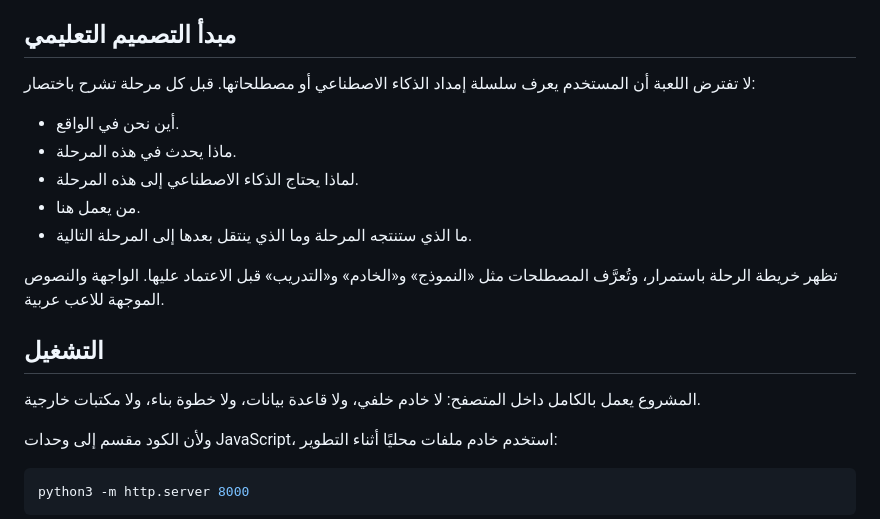
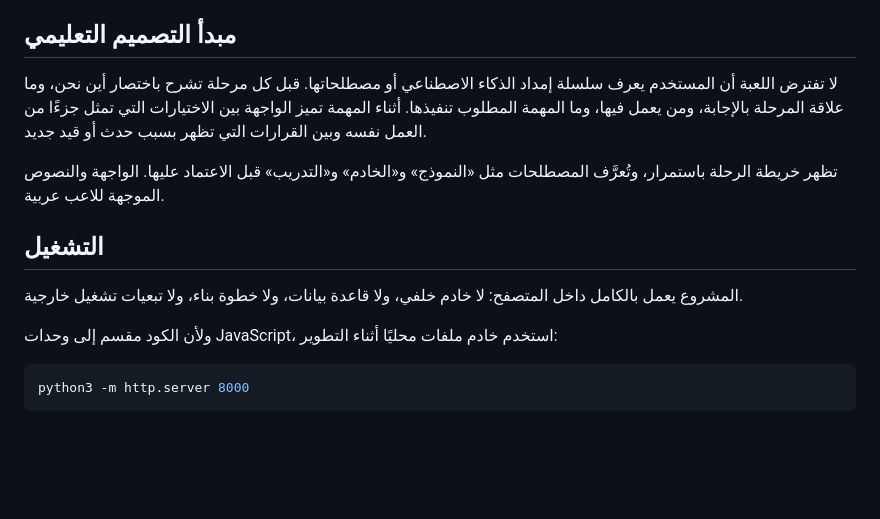
Before and after one commit to moeltaher/Behind-the-Answer, a Markdown page: README.md, the part around one of its changes. Drawn GitHub-style; blank space fills up the shorter version.

```diff
--- a/README.md
+++ b/README.md
@@ -4,19 +4,13 @@
 
 ## مبدأ التصميم التعليمي
 
-لا تفترض اللعبة أن المستخدم يعرف سلسلة إمداد الذكاء الاصطناعي أو مصطلحاتها. قبل كل مرحلة تشرح باختصار:
-
-- أين نحن في الواقع.
-- ماذا يحدث في هذه المرحلة.
-- لماذا يحتاج الذكاء الاصطناعي إلى هذه المرحلة.
-- من يعمل هنا.
-- ما الذي ستنتجه المرحلة وما الذي ينتقل بعدها إلى المرحلة التالية.
+لا تفترض اللعبة أن المستخدم يعرف سلسلة إمداد الذكاء الاصطناعي أو مصطلحاتها. قبل كل مرحلة تشرح باختصار أين نحن، وما علاقة المرحلة بالإجابة، ومن يعمل فيها، وما المهمة المطلوب تنفيذها. أثناء المهمة تميز الواجهة بين الاختيارات التي تمثل جزءًا من العمل نفسه وبين القرارات التي تظهر بسبب حدث أو قيد جديد.
 
 تظهر خريطة الرحلة باستمرار، وتُعرَّف المصطلحات مثل «النموذج» و«الخادم» و«التدريب» قبل الاعتماد عليها. الواجهة والنصوص الموجهة للاعب عربية.
 
 ## التشغيل
 
-المشروع يعمل بالكامل داخل المتصفح: لا خادم خلفي، ولا قاعدة بيانات، ولا خطوة بناء، ولا مكتبات خارجية.
+المشروع يعمل بالكامل داخل المتصفح: لا خادم خلفي، ولا قاعدة بيانات، ولا خطوة بناء، ولا تبعيات تشغيل خارجية.
 
 ولأن الكود مقسم إلى وحدات JavaScript، استخدم خادم ملفات محليًا أثناء التطوير:
 
```
Also changed, not shown: other parts of README.md (+37 -13 lines).
